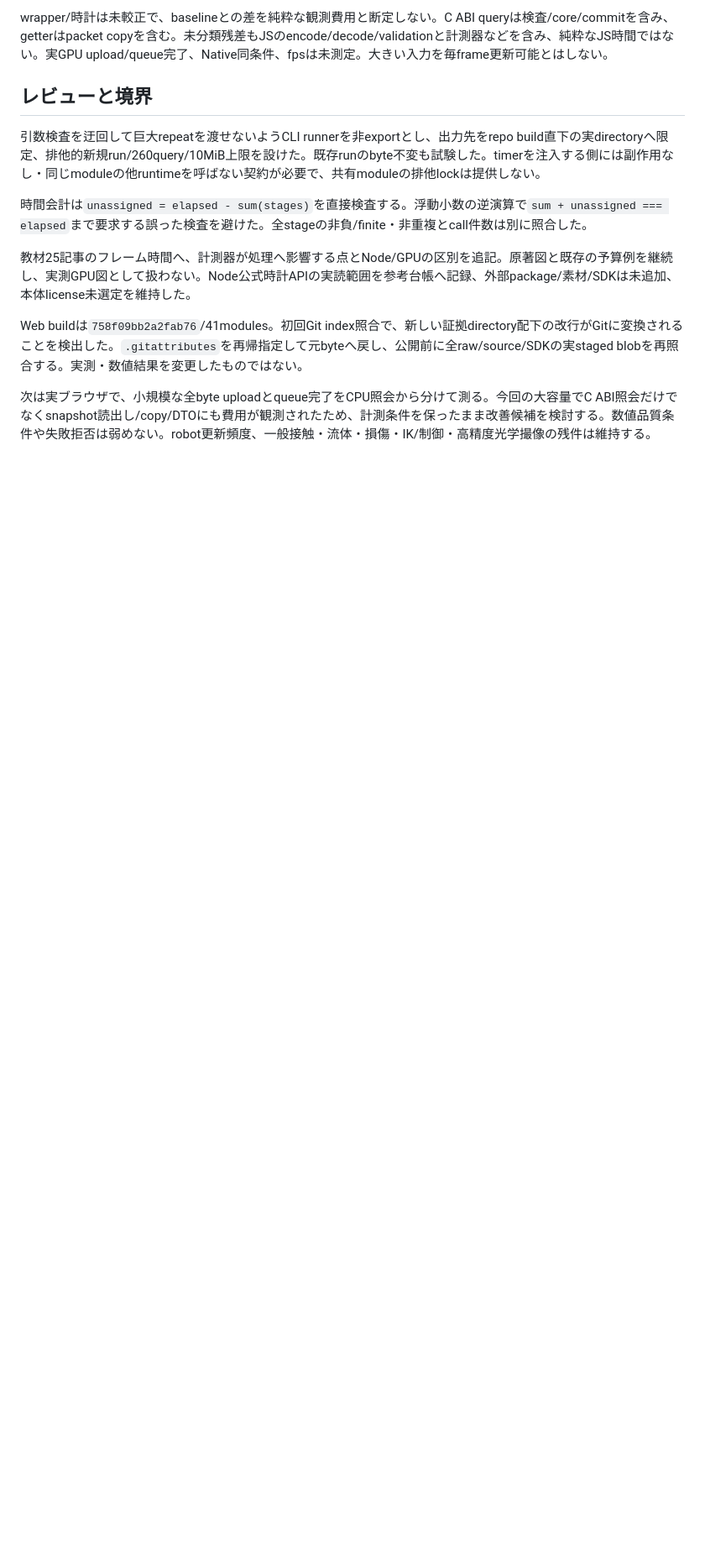
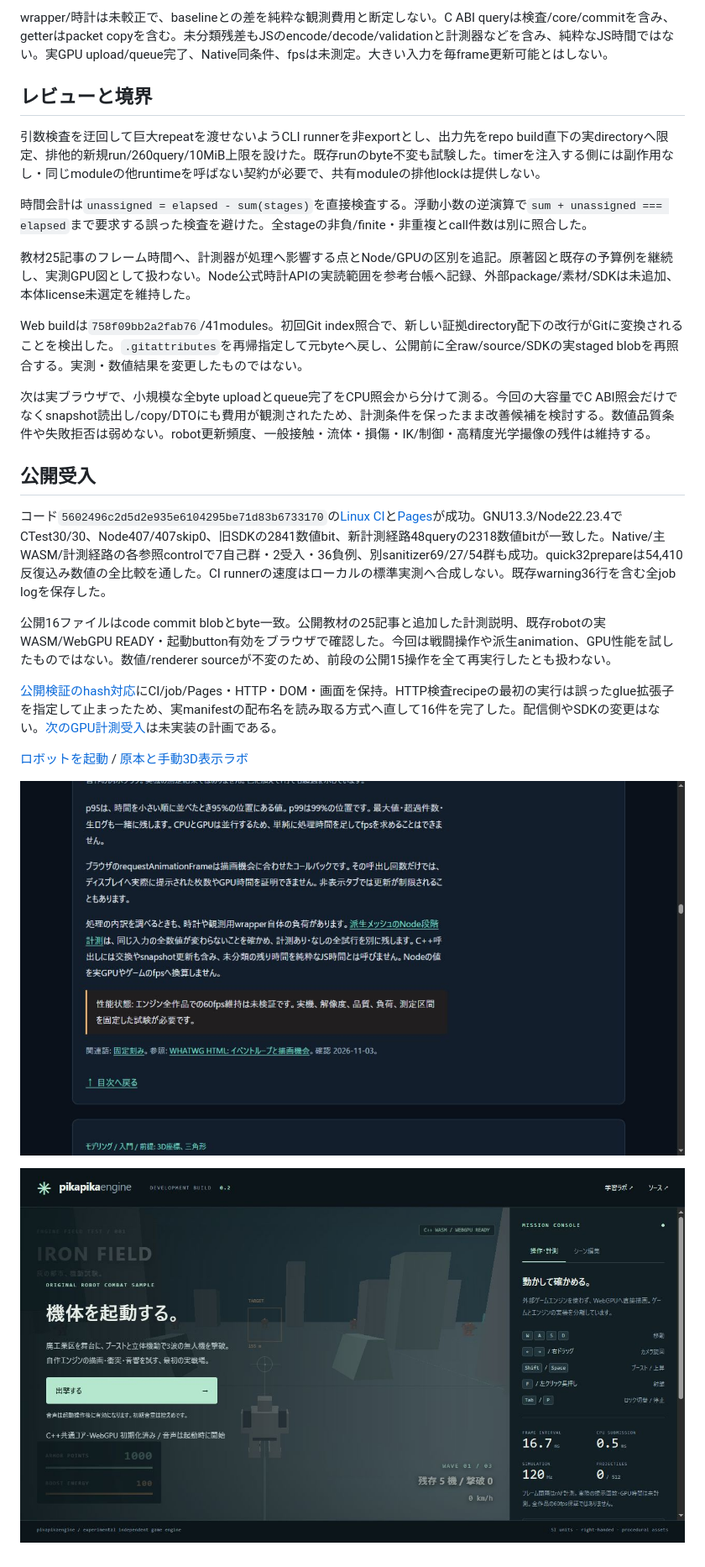
Before and after one commit to tatata93/pikapikaengine, a Markdown page: reports/2026-11-04-derived-profile.md, the part around the change. Shown at 84% size. Rendered like a GitHub page; pictures changed too: reports/derived-profile-game.png (added), reports/derived-profile-lesson.png (added); blank space fills up the shorter version.

Commit message:
Record public derived profiling verification and next GPU measurement acceptance

```diff
--- a/reports/2026-11-04-derived-profile.md
+++ b/reports/2026-11-04-derived-profile.md
@@ -49,3 +49,17 @@ wrapper/時計は未較正で、baselineとの差を純粋な観測費用と断
 Web buildは`758f09bb2a2fab76`/41modules。初回Git index照合で、新しい証拠directory配下の改行がGitに変換されることを検出した。`.gitattributes`を再帰指定して元byteへ戻し、公開前に全raw/source/SDKの実staged blobを再照合する。実測・数値結果を変更したものではない。
 
 次は実ブラウザで、小規模な全byte uploadとqueue完了をCPU照会から分けて測る。今回の大容量でC ABI照会だけでなくsnapshot読出し/copy/DTOにも費用が観測されたため、計測条件を保ったまま改善候補を検討する。数値品質条件や失敗拒否は弱めない。robot更新頻度、一般接触・流体・損傷・IK/制御・高精度光学撮像の残件は維持する。
+
+## 公開受入
+
+コード`5602496c2d5d2e935e6104295be71d83b6733170`の[Linux CI](https://github.com/tatata93/pikapikaengine/actions/runs/41669801929)と[Pages](https://github.com/tatata93/pikapikaengine/actions/runs/41669800722)が成功。GNU13.3/Node22.23.4でCTest30/30、Node407/407skip0、旧SDKの2841数値bit、新計測経路48queryの2318数値bitが一致した。Native/主WASM/計測経路の各参照controlで7自己群・2受入・36負例、別sanitizer69/27/54群も成功。quick32prepareは54,410反復込み数値の全比較を通した。CI runnerの速度はローカルの標準実測へ合成しない。既存warning36行を含む全job logを保存した。
+
+公開16ファイルはcode commit blobとbyte一致。公開教材の25記事と追加した計測説明、既存robotの実WASM/WebGPU READY・起動button有効をブラウザで確認した。今回は戦闘操作や派生animation、GPU性能を試したものではない。数値/renderer sourceが不変のため、前段の公開15操作を全て再実行したとも扱わない。
+
+[公開検証のhash対応](derived-profile-public-verification.json)にCI/job/Pages・HTTP・DOM・画面を保持。HTTP検査recipeの最初の実行は誤ったglue拡張子を指定して止まったため、実manifestの配布名を読み取る方式へ直して16件を完了した。配信側やSDKの変更はない。[次のGPU計測受入](../docs/DERIVED_MESH_GPU_PROFILE_PLAN.md)は未実装の計画である。
+
+[ロボットを起動](https://tatata93.github.io/pikapikaengine/?v=5602496) / [原本と手動3D表示ラボ](https://tatata93.github.io/pikapikaengine/tools/skin-binding-lab.html?v=5602496)
+
+![公開した計測の説明](derived-profile-lesson.png)
+
+![既存ロボットの公開起動確認](derived-profile-game.png)
```
Also changed, not shown: docs/DERIVED_MESH_GPU_PROFILE_PLAN.md (added, +12 -0 lines), docs/DERIVED_MESH_PERFORMANCE_PLAN.md (+2 -0 lines), docs/PLAN.md (+2 -0 lines), 14 other files.
